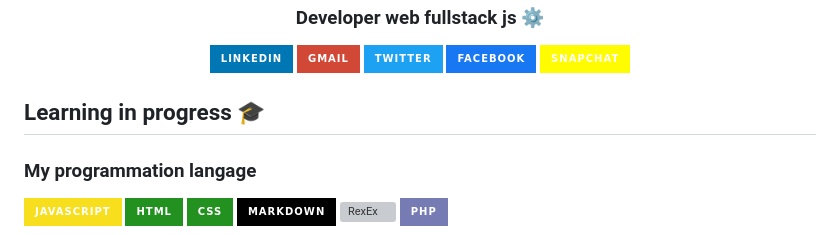
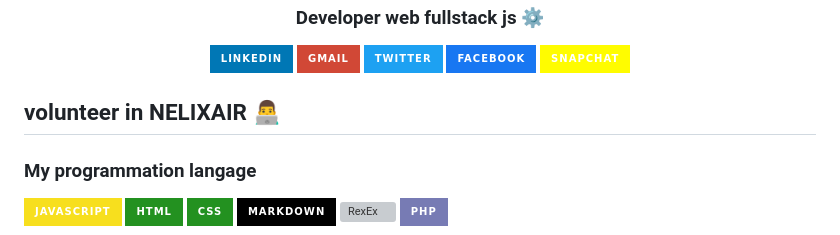
Before and after one commit to MathieuNoel/MathieuNoel, a Markdown page: README.md, the part around the change. Drawn GitHub-style; badges without logos; grey boxes are pictures that could not be loaded.

```diff
--- a/README.md
+++ b/README.md
@@ -10,7 +10,7 @@
 </div>
 
 
-## Learning in progress 🎓
+## volunteer in NELIXAIR 👨‍💻
 
 ### My programmation langage
 
```
